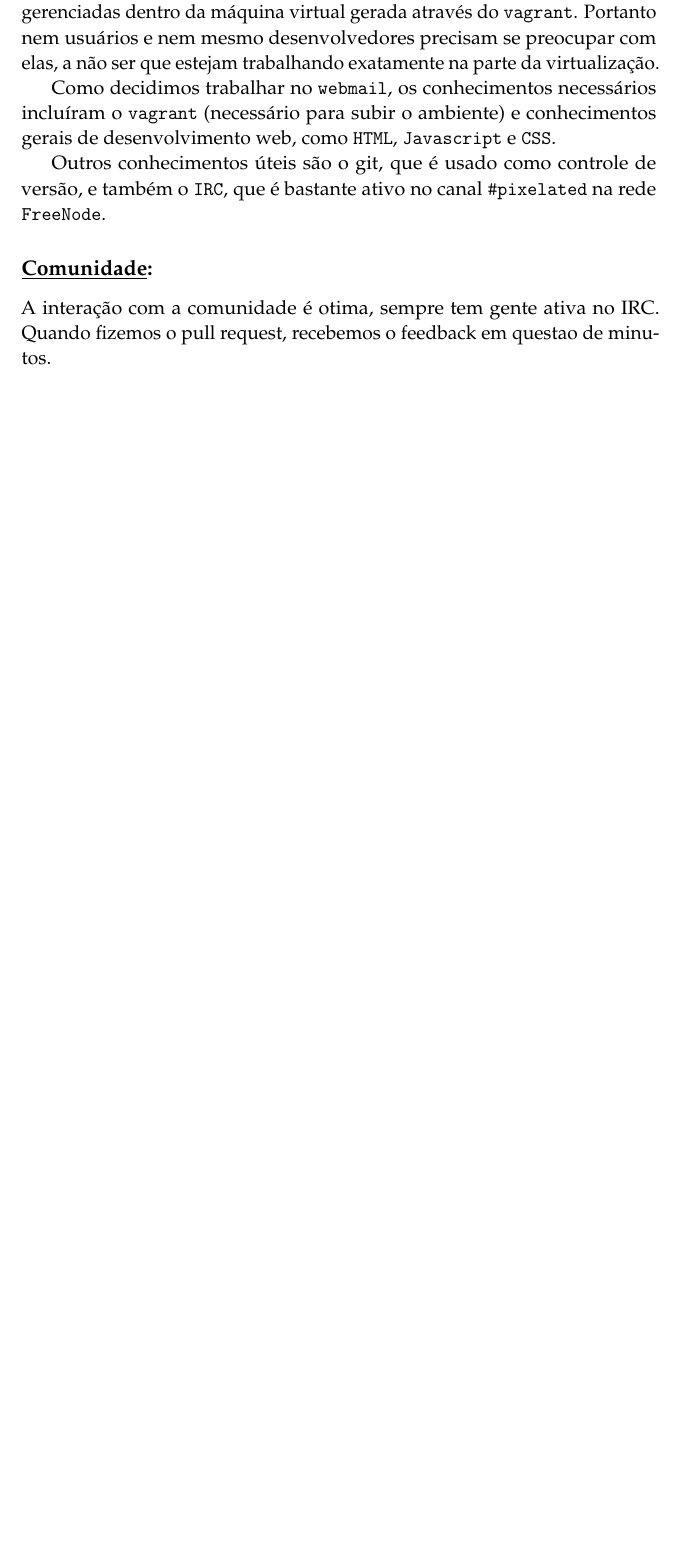
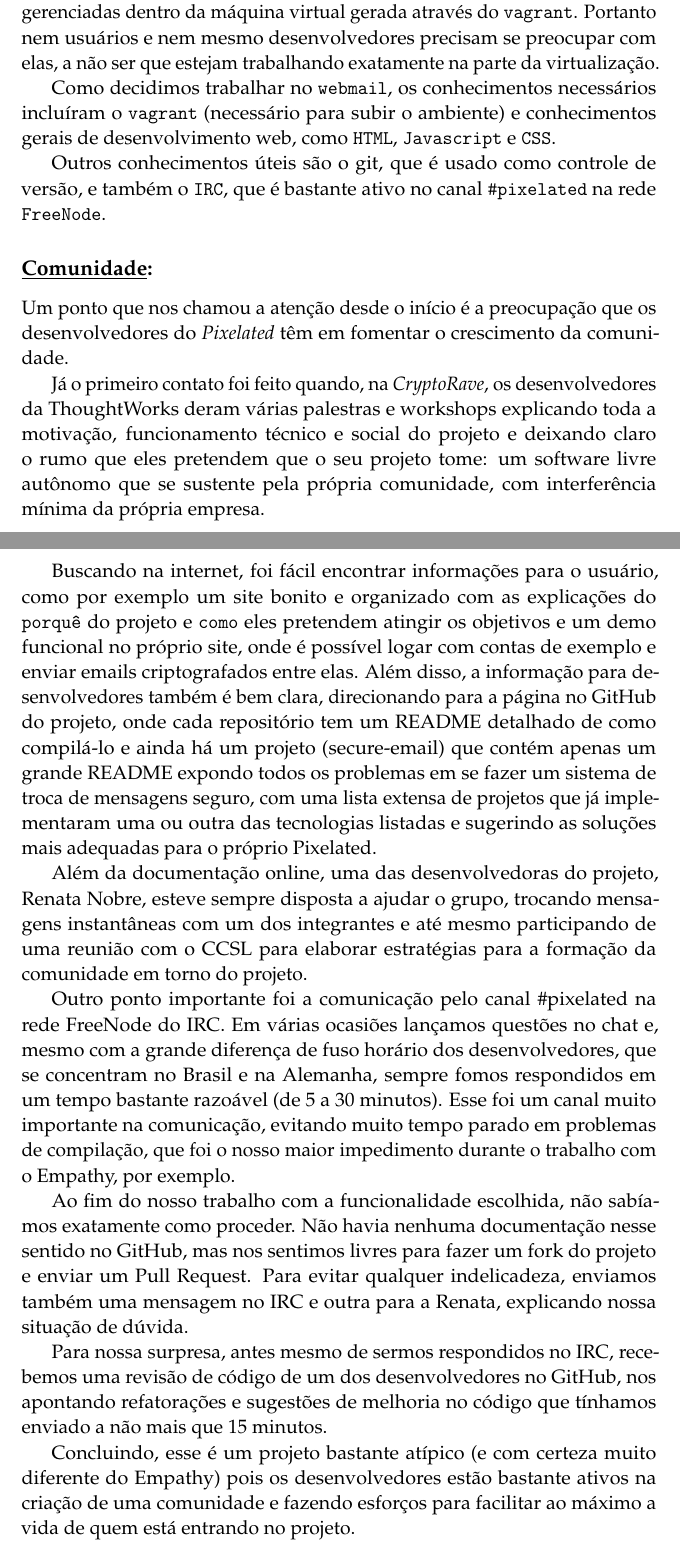
Before and after one commit to rulojuka/listas, a LaTeX document (mac0470/relatorio-final/relatorio.tex, which reads mac0470/relatorio-final/pixelated-comunidade.tex): part of page 3 of 6 before the commit and two parts of pages 3 and 4 of 8 after it, the two joined at a grey line, cut so that both start at the same text, the shorter picture padded with empty space. Compiled offline with pdfLaTeX.

Commit message:
[MAC0470] Seção pixelated-comunidade terminada.

```diff
--- a/mac0470/relatorio-final/pixelated-comunidade.tex
+++ b/mac0470/relatorio-final/pixelated-comunidade.tex
@@ -1,5 +1,56 @@
 \subsection*{\underline{Comunidade}:}
 
-A interação com a comunidade é otima, sempre tem gente ativa no IRC.
-Quando fizemos o pull request, recebemos o feedback em questao de minutos.
-%TODO <Godz, você foi o que mais se comunicou com eles, conte aqui :)>
+Um ponto que nos chamou a atenção desde o início é a preocupação que os
+desenvolvedores do \emph{Pixelated} têm em fomentar o crescimento da comunidade.
+
+Já o primeiro contato foi feito quando, na \emph{CryptoRave}, os desenvolvedores
+da
+ThoughtWorks deram várias palestras e workshops explicando toda a motivação,
+funcionamento técnico e social do projeto e deixando claro o rumo que eles
+pretendem que o seu projeto tome: um software livre autônomo que se sustente
+pela
+própria comunidade, com interferência mínima da própria empresa.
+
+Buscando na internet, foi fácil encontrar informações para o usuário, como por
+exemplo
+um site bonito e organizado com as explicações do \texttt{porquê} do projeto e
+\texttt{como} eles pretendem atingir os objetivos e um demo funcional no próprio
+site, onde é possível logar com contas de exemplo e enviar emails
+criptografados entre elas.
+Além disso, a informação para desenvolvedores também é bem clara, direcionando
+para a página no GitHub do projeto, onde cada repositório tem um README detalhado
+de como compilá-lo e ainda há um projeto (secure-email) que contém apenas um
+grande README expondo todos os problemas em se fazer um sistema de troca de
+mensagens seguro, com uma lista extensa de projetos que já implementaram uma ou
+outra das tecnologias listadas e sugerindo as soluções mais adequadas para o
+próprio Pixelated.
+
+%TODO colocar github da Renata
+Além da documentação online, uma das desenvolvedoras do projeto, Renata Nobre,
+esteve sempre disposta a ajudar o grupo, trocando mensagens instantâneas com um
+dos integrantes e até mesmo participando de uma reunião com o CCSL para elaborar
+estratégias para a formação da comunidade em torno do projeto.
+
+Outro ponto importante foi a comunicação pelo canal \#pixelated na rede FreeNode
+do IRC. Em várias ocasiões lançamos questões no chat e, mesmo com a grande
+diferença de fuso horário dos desenvolvedores, que se concentram no Brasil e na
+Alemanha, sempre fomos respondidos em um tempo bastante razoável
+(de 5 a 30 minutos). Esse foi um canal muito importante na comunicação, evitando
+muito tempo parado em problemas de compilação, que foi o nosso maior impedimento
+durante o trabalho com o Empathy, por exemplo.
+
+Ao fim do nosso trabalho com a funcionalidade escolhida, não sabíamos exatamente
+como proceder. Não havia nenhuma documentação nesse sentido no GitHub, mas nos
+sentimos livres para fazer um fork do projeto e enviar um Pull Request. Para
+evitar qualquer indelicadeza, enviamos também uma mensagem no IRC e outra para a
+Renata, explicando nossa situação de dúvida.
+
+Para nossa surpresa, antes mesmo de sermos respondidos no IRC, recebemos uma
+revisão de código de um dos desenvolvedores no GitHub, nos apontando
+refatorações e sugestões de melhoria no código que tínhamos enviado a não mais
+que 15 minutos.
+
+Concluindo, esse é um projeto bastante atípico (e com certeza muito diferente
+do Empathy) pois os desenvolvedores estão bastante ativos na criação de uma
+comunidade e fazendo esforços para facilitar ao máximo a vida de quem está
+entrando no projeto.
```
Also changed, not shown: mac0470/relatorio-final/pixelated-dependencias.tex (+2 -1 lines).
